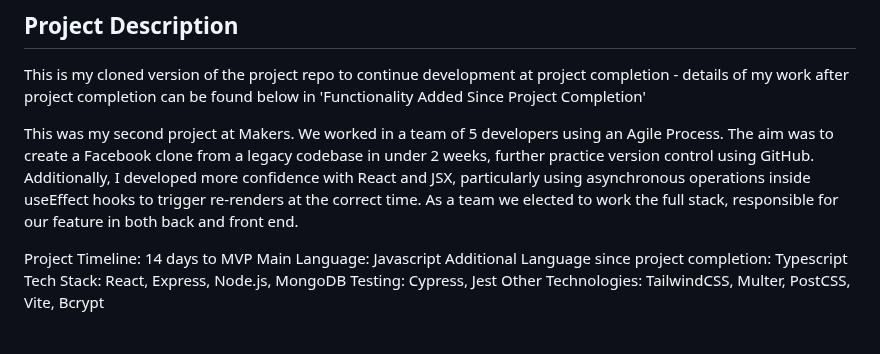
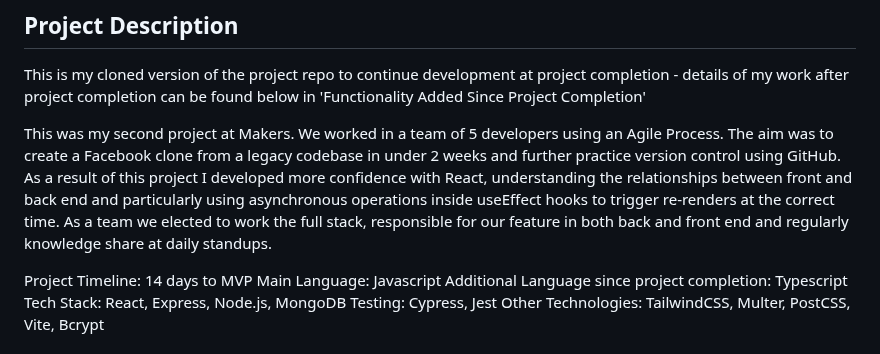
Before and after one commit to hjtrhodes/Acebook-my-version, a Markdown page: README.md, the part around one of its changes. Drawn GitHub-style.

```diff
--- a/README.md
+++ b/README.md
@@ -10,7 +10,7 @@ Click here to see the deployment: [Acebook](https://acebook-mo3r.onrender.com/lo
 ## Project Description
 This is my cloned version of the project repo to continue development at project completion - details of my work after project completion can be found below in 'Functionality Added Since Project Completion'
 
-This was my second project at Makers. We worked in a team of 5 developers using an Agile Process. The aim was to create a Facebook clone from a legacy codebase in under 2 weeks, further practice version control using GitHub. Additionally, I developed more confidence with React and JSX, particularly using asynchronous operations inside useEffect hooks to trigger re-renders at the correct time. As a team we elected to work the full stack, responsible for our feature in both back and front end.
+This was my second project at Makers. We worked in a team of 5 developers using an Agile Process. The aim was to create a Facebook clone from a legacy codebase in under 2 weeks and further practice version control using GitHub. As a result of this project I developed more confidence with React, understanding the relationships between front and back end and particularly using asynchronous operations inside useEffect hooks to trigger re-renders at the correct time. As a team we elected to work the full stack, responsible for our feature in both back and front end and regularly knowledge share at daily standups.
 
 Project Timeline: 14 days to MVP
 Main Language: Javascript
```
Also changed, not shown: other parts of README.md (+1 -0 lines).
